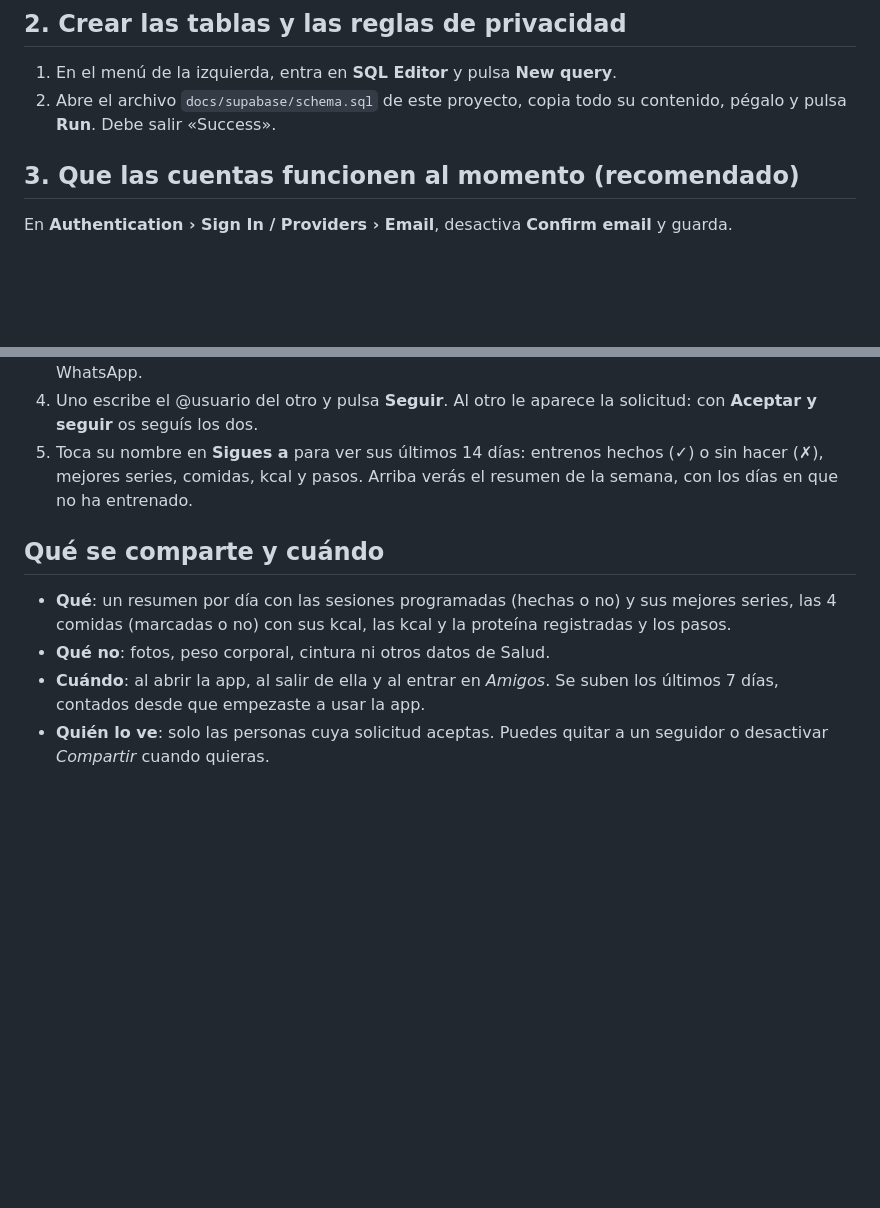
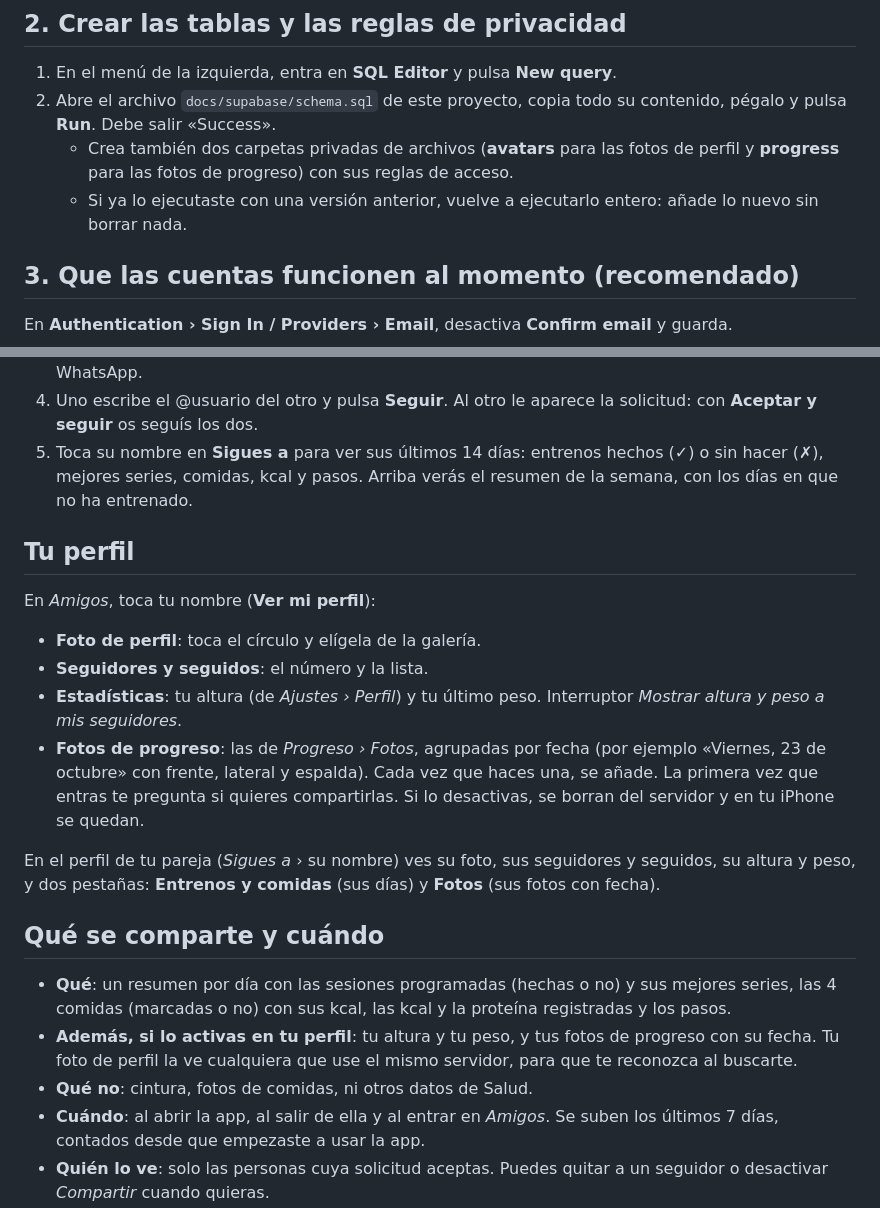
Before and after one commit to edulunaa06-sketch/mi-primer-proyecto, a Markdown page: NowOrNever/AMIGOS.md, 2 parts joined by grey strips. Drawn GitHub-style; blank space fills up the shorter version.

Commit message:
Guías: perfil y fotos en Amigos, instalación para la pareja y rutina desde cero [skip ci]
Co-Authored-By: Claude Opus 5.5 <noreply@anthropic.com>
Claude-Session: https://claude.ai/code/session_01WuB6s2FpvGD1hSxzu35gDP

```diff
--- a/NowOrNever/AMIGOS.md
+++ b/NowOrNever/AMIGOS.md
@@ -14,6 +14,8 @@ Para que tu iPhone y el de tu pareja se vean hace falta un pequeño servidor. Se
 ## 2. Crear las tablas y las reglas de privacidad
 1. En el menú de la izquierda, entra en **SQL Editor** y pulsa **New query**.
 2. Abre el archivo `docs/supabase/schema.sql` de este proyecto, copia todo su contenido, pégalo y pulsa **Run**. Debe salir «Success».
+   - Crea también dos carpetas privadas de archivos (**avatars** para las fotos de perfil y **progress** para las fotos de progreso) con sus reglas de acceso.
+   - Si ya lo ejecutaste con una versión anterior, vuelve a ejecutarlo entero: añade lo nuevo sin borrar nada.
 
 ## 3. Que las cuentas funcionen al momento (recomendado)
 En **Authentication › Sign In / Providers › Email**, desactiva **Confirm email** y guarda.
@@ -34,9 +36,19 @@ En **Project Settings › API Keys** (o en el botón **Connect** de arriba):
 4. Uno escribe el @usuario del otro y pulsa **Seguir**. Al otro le aparece la solicitud: con **Aceptar y seguir** os seguís los dos.
 5. Toca su nombre en **Sigues a** para ver sus últimos 14 días: entrenos hechos (✓) o sin hacer (✗), mejores series, comidas, kcal y pasos. Arriba verás el resumen de la semana, con los días en que no ha entrenado.
 
+## Tu perfil
+En *Amigos*, toca tu nombre (**Ver mi perfil**):
+- **Foto de perfil**: toca el círculo y elígela de la galería.
+- **Seguidores y seguidos**: el número y la lista.
+- **Estadísticas**: tu altura (de *Ajustes › Perfil*) y tu último peso. Interruptor *Mostrar altura y peso a mis seguidores*.
+- **Fotos de progreso**: las de *Progreso › Fotos*, agrupadas por fecha (por ejemplo «Viernes, 23 de octubre» con frente, lateral y espalda). Cada vez que haces una, se añade. La primera vez que entras te pregunta si quieres compartirlas. Si lo desactivas, se borran del servidor y en tu iPhone se quedan.
+
+En el perfil de tu pareja (*Sigues a* › su nombre) ves su foto, sus seguidores y seguidos, su altura y peso, y dos pestañas: **Entrenos y comidas** (sus días) y **Fotos** (sus fotos con fecha).
+
 ## Qué se comparte y cuándo
 - **Qué**: un resumen por día con las sesiones programadas (hechas o no) y sus mejores series, las 4 comidas (marcadas o no) con sus kcal, las kcal y la proteína registradas y los pasos.
-- **Qué no**: fotos, peso corporal, cintura ni otros datos de Salud.
+- **Además, si lo activas en tu perfil**: tu altura y tu peso, y tus fotos de progreso con su fecha. Tu foto de perfil la ve cualquiera que use el mismo servidor, para que te reconozca al buscarte.
+- **Qué no**: cintura, fotos de comidas, ni otros datos de Salud.
 - **Cuándo**: al abrir la app, al salir de ella y al entrar en *Amigos*. Se suben los últimos 7 días, contados desde que empezaste a usar la app.
 - **Quién lo ve**: solo las personas cuya solicitud aceptas. Puedes quitar a un seguidor o desactivar *Compartir* cuando quieras.
 - **Dónde**: tus datos completos siguen **solo en tu iPhone**. Si borras la app, el resumen compartido se queda en el servidor hasta que lo borres desde Supabase.
```
Also changed, not shown: NowOrNever/README.md (+2 -0 lines), NowOrNever/SIDESTORE.md (+8 -1 lines).
